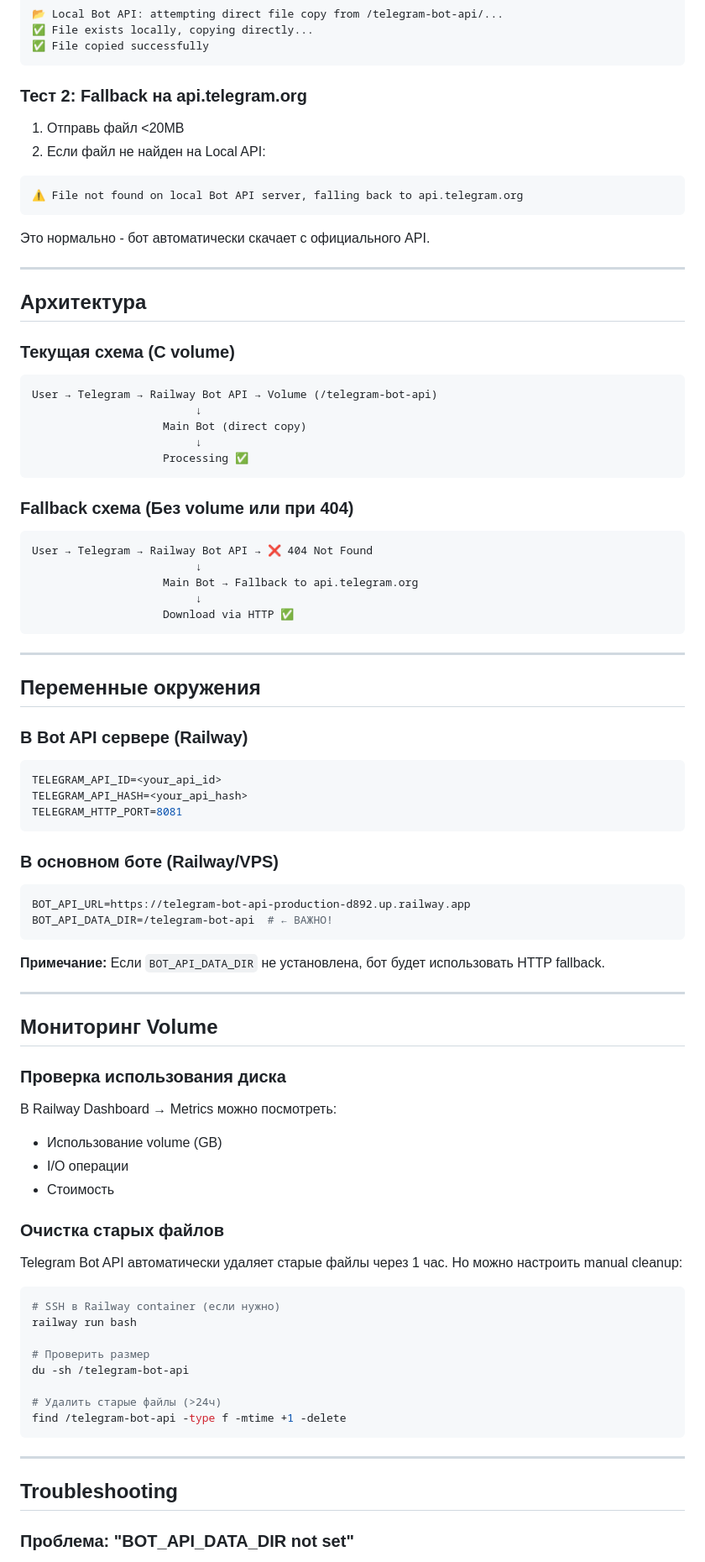
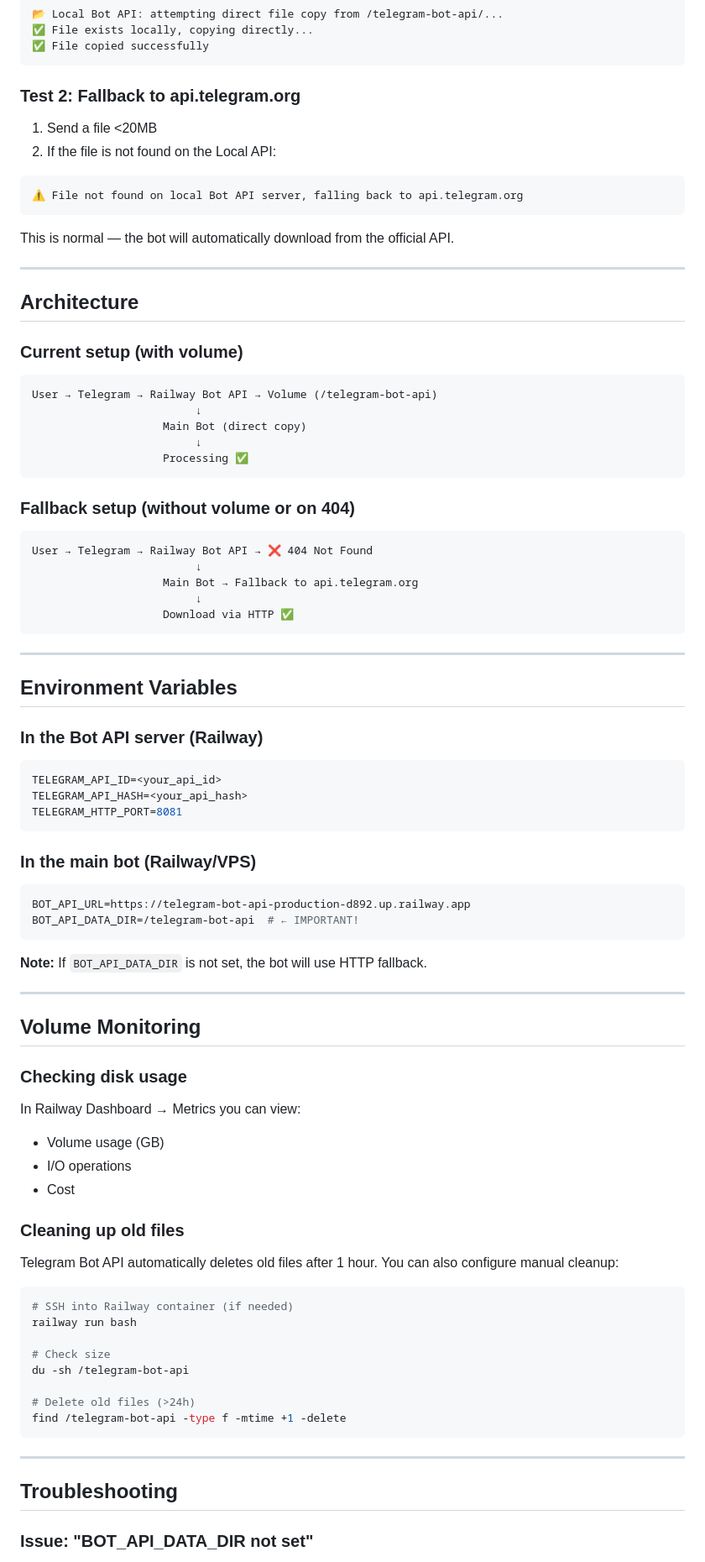
Before and after one commit to Jacke/doradura, a Markdown page: bot-api/RAILWAY_SETUP.md, the part around one of its changes. Shown at 84% size. Drawn GitHub-style.

````diff
--- a/bot-api/RAILWAY_SETUP.md
+++ b/bot-api/RAILWAY_SETUP.md
@@ -87,22 +87,22 @@ Data directory: /telegram-bot-api
 ✅ File copied successfully
 ```
 
-### Тест 2: Fallback на api.telegram.org
+### Test 2: Fallback to api.telegram.org
 
-1. Отправь файл <20MB
-2. Если файл не найден на Local API:
+1. Send a file <20MB
+2. If the file is not found on the Local API:
 
 ```
 ⚠️ File not found on local Bot API server, falling back to api.telegram.org
 ```
 
-Это нормально - бот автоматически скачает с официального API.
+This is normal — the bot will automatically download from the official API.
 
 ---
 
-## Архитектура
+## Architecture
 
-### Текущая схема (С volume)
+### Current setup (with volume)
 
 ```
 User → Telegram → Railway Bot API → Volume (/telegram-bot-api)
@@ -112,7 +112,7 @@ User → Telegram → Railway Bot API → Volume (/telegram-bot-api)
                     Processing ✅
 ```
 
-### Fallback схема (Без volume или при 404)
+### Fallback setup (without volume or on 404)
 
 ```
 User → Telegram → Railway Bot API → ❌ 404 Not Found
@@ -124,9 +124,9 @@ User → Telegram → Railway Bot API → ❌ 404 Not Found
 
 ---
 
-## Переменные окружения
+## Environment Variables
 
-### В Bot API сервере (Railway)
+### In the Bot API server (Railway)
 
 ```bash
 TELEGRAM_API_ID=<your_api_id>
@@ -134,39 +134,39 @@ TELEGRAM_API_HASH=<your_api_hash>
 TELEGRAM_HTTP_PORT=8081
 ```
 
-### В основном боте (Railway/VPS)
+### In the main bot (Railway/VPS)
 
 ```bash
 BOT_API_URL=https://telegram-bot-api-production-d892.up.railway.app
-BOT_API_DATA_DIR=/telegram-bot-api  # ← ВАЖНО!
+BOT_API_DATA_DIR=/telegram-bot-api  # ← IMPORTANT!
 ```
 
-**Примечание:** Если `BOT_API_DATA_DIR` не установлена, бот будет использовать HTTP fallback.
+**Note:** If `BOT_API_DATA_DIR` is not set, the bot will use HTTP fallback.
 
 ---
 
-## Мониторинг Volume
+## Volume Monitoring
 
-### Проверка использования диска
+### Checking disk usage
 
-В Railway Dashboard → Metrics можно посмотреть:
-- Использование volume (GB)
-- I/O операции
-- Стоимость
+In Railway Dashboard → Metrics you can view:
+- Volume usage (GB)
+- I/O operations
+- Cost
 
-### Очистка старых файлов
+### Cleaning up old files
 
-Telegram Bot API автоматически удаляет старые файлы через 1 час.
-Но можно настроить manual cleanup:
+Telegram Bot API automatically deletes old files after 1 hour.
+You can also configure manual cleanup:
 
 ```bash
-# SSH в Railway container (если нужно)
+# SSH into Railway container (if needed)
 railway run bash
 
-# Проверить размер
+# Check size
 du -sh /telegram-bot-api
 
-# Удалить старые файлы (>24ч)
+# Delete old files (>24h)
 find /telegram-bot-api -type f -mtime +1 -delete
 ```
 
@@ -174,5 +174,5 @@ find /telegram-bot-api -type f -mtime +1 -delete
 
 ## Troubleshooting
 
-### Проблема: "BOT_API_DATA_DIR not set"
+### Issue: "BOT_API_DATA_DIR not set"
 
````
Also changed, not shown: other parts of bot-api/RAILWAY_SETUP.md (+70 -70 lines).
